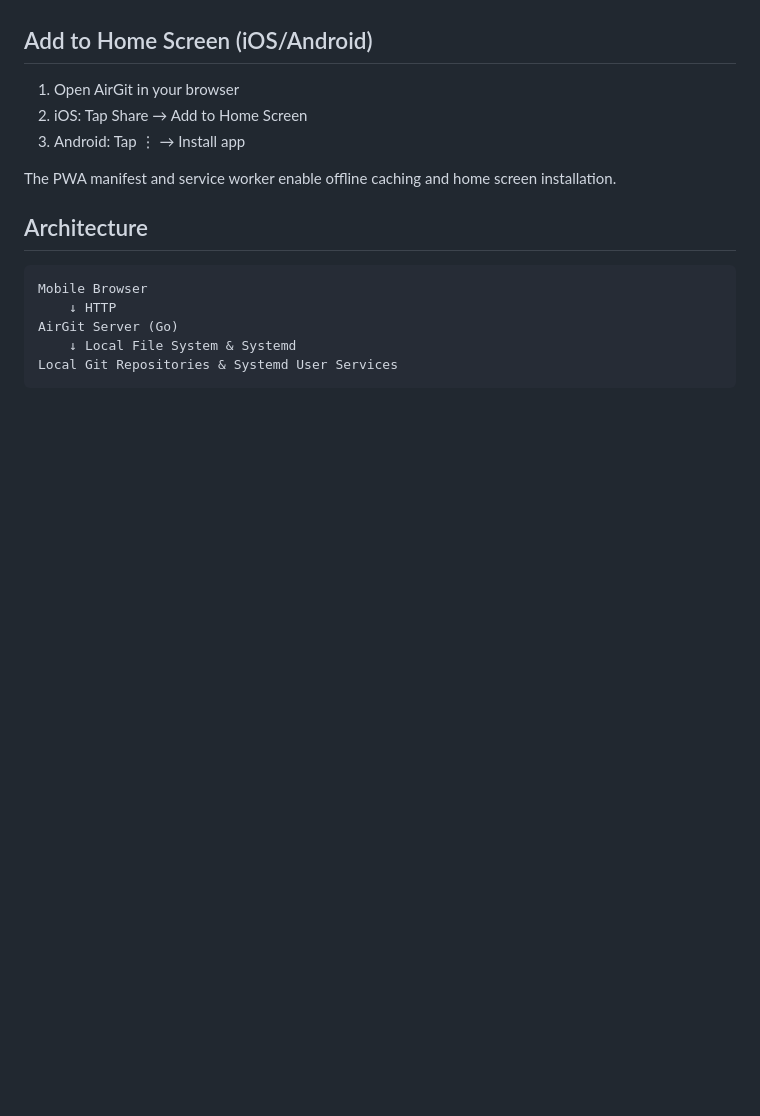
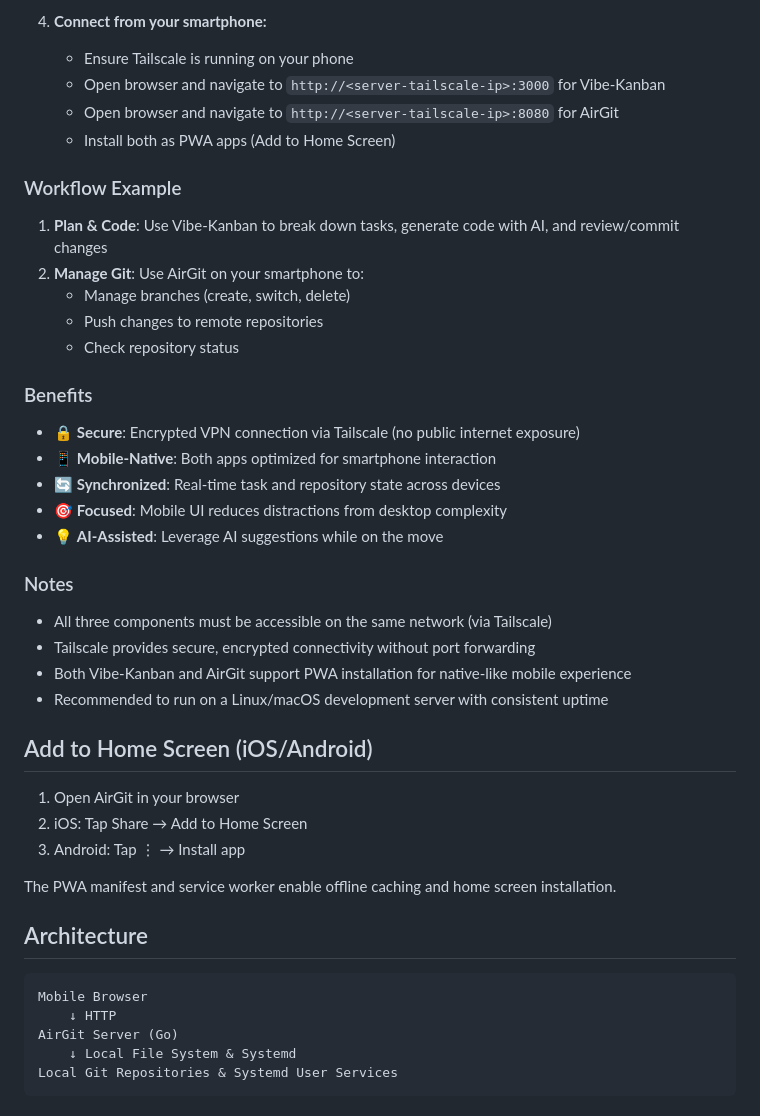
Before and after one commit to ytnobody/AirGit, a Markdown page: README.md, the part around one of its changes. GitHub-like rendering; blank space fills up the shorter version.

Commit message:
おススメのスタックをREADME.mdに記載する (vibe-kanban 4849ad03)
tailscale + vibe-kanban + AirGit によるスマートフォンでのVibe Codingによる開発環境構築について書いておく

```diff
--- a/README.md
+++ b/README.md
@@ -610,3 +677,32 @@ Response:
+4. **Connect from your smartphone:**
+   - Ensure Tailscale is running on your phone
+   - Open browser and navigate to `http://<server-tailscale-ip>:3000` for Vibe-Kanban
+   - Open browser and navigate to `http://<server-tailscale-ip>:8080` for AirGit
+   - Install both as PWA apps (Add to Home Screen)
+
+### Workflow Example
+
+1. **Plan & Code**: Use Vibe-Kanban to break down tasks, generate code with AI, and review/commit changes
+2. **Manage Git**: Use AirGit on your smartphone to:
+   - Manage branches (create, switch, delete)
+   - Push changes to remote repositories
+   - Check repository status
+
+### Benefits
+
+- 🔒 **Secure**: Encrypted VPN connection via Tailscale (no public internet exposure)
+- 📱 **Mobile-Native**: Both apps optimized for smartphone interaction
+- 🔄 **Synchronized**: Real-time task and repository state across devices
+- 🎯 **Focused**: Mobile UI reduces distractions from desktop complexity
+- 💡 **AI-Assisted**: Leverage AI suggestions while on the move
+
+### Notes
+
+- All three components must be accessible on the same network (via Tailscale)
+- Tailscale provides secure, encrypted connectivity without port forwarding
+- Both Vibe-Kanban and AirGit support PWA installation for native-like mobile experience
+- Recommended to run on a Linux/macOS development server with consistent uptime
+
 ## Add to Home Screen (iOS/Android)
 
 1. Open AirGit in your browser
```
Also changed, not shown: other parts of README.md (+67 -0 lines).
